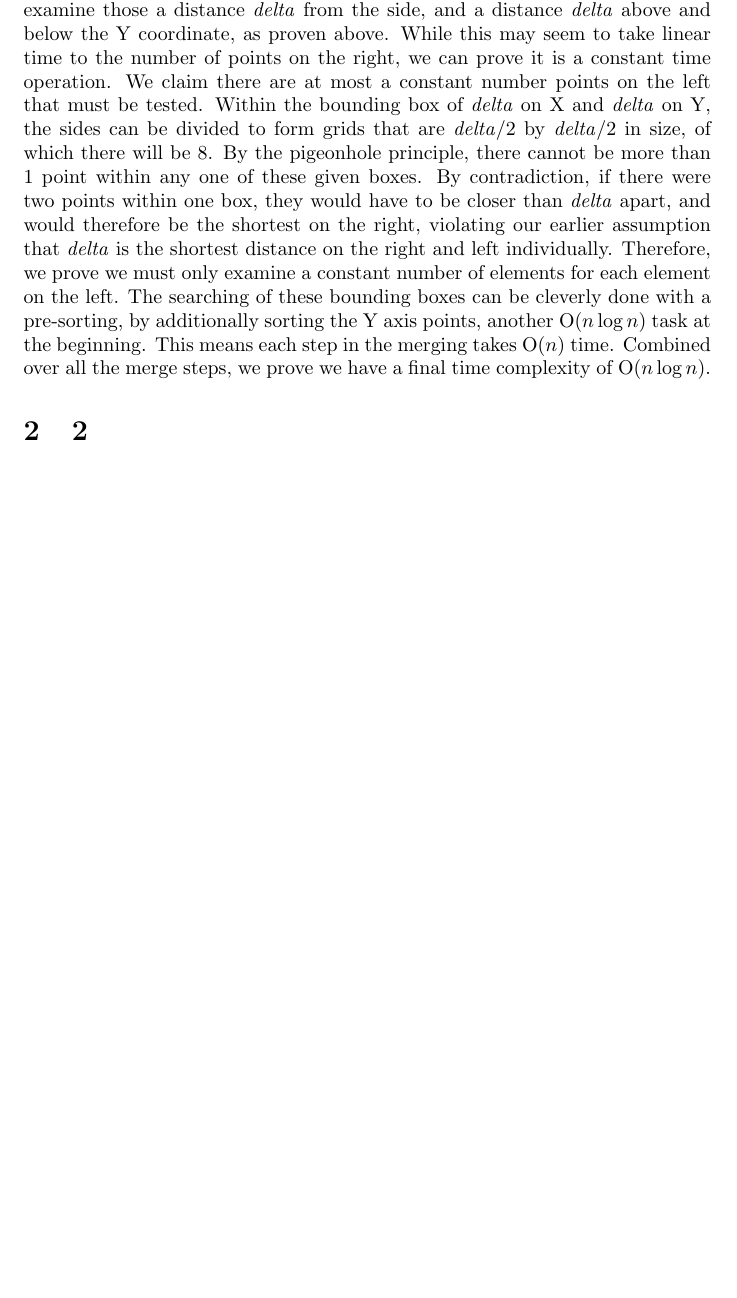
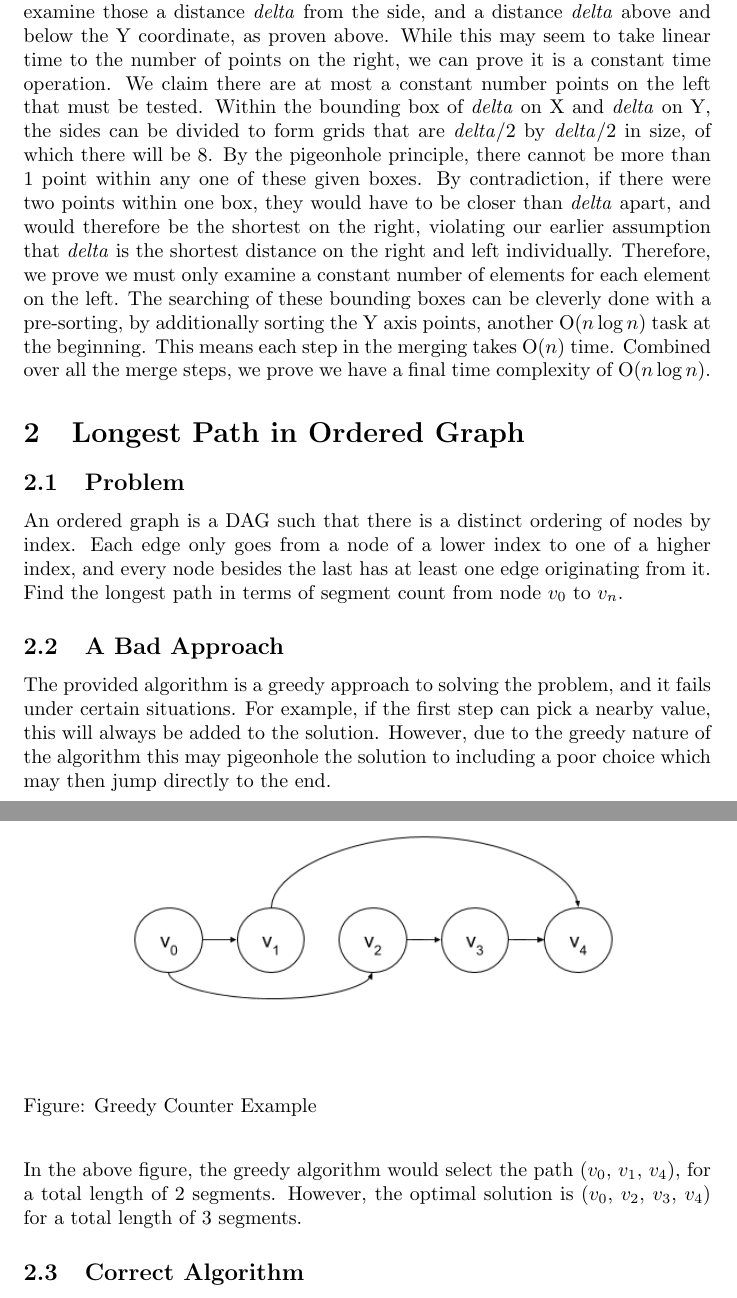
Before and after one commit to Infirmarian/cs180, a LaTeX problem sheet (hw5.tex): part of page 2 of 2 before the commit and two parts of pages 2 and 3 of 3 after it, the two joined at a grey line, cut so that both start at the same text, the shorter picture padded with empty space. Compiled offline with pdfLaTeX.

Commit message:
Started problem 2, including a image counter-example

```diff
--- a/hw5.tex
+++ b/hw5.tex
@@ -2,6 +2,7 @@
 \usepackage{amsmath}
 \usepackage{enumerate}
 \usepackage{listings}
+\usepackage{graphicx}
 \title{CS 180 Homework 5}
 \author{Robert Geil \\
 University of California, Los Angeles
@@ -64,5 +65,23 @@ Therefore, we prove we must only examine a constant number of elements for each
 of these bounding boxes can be cleverly done with a pre-sorting, by additionally sorting the Y axis points, another
 O($n\log n$) task at the beginning. This means each step in the merging takes O($n$) time. Combined over all the
 merge steps, we prove we have a final time complexity of O($n\log n$).
-\section{2}
+\section{Longest Path in Ordered Graph}
+\subsection{Problem}
+An ordered graph is a DAG such that there is a distinct ordering of nodes by index. Each edge only goes
+from a node of a lower index to one of a higher index, and every node besides the last has at least one
+edge originating from it. Find the longest path in terms of segment count from node $v_0$ to $v_n$.
+\subsection{A Bad Approach}
+The provided algorithm is a greedy approach to solving the problem, and it fails under certain situations.
+For example, if the first step can pick a nearby value, this will always be added to the solution. However,
+due to the greedy nature of the algorithm this may pigeonhole the solution to including a poor choice which
+may then jump directly to the end.
+\begin{figure}
+    \includegraphics[width=\linewidth]{counter2.png}
+    \figurename{: Greedy Counter Example}
+\end{figure}
+\\
+In the above figure, the greedy algorithm would select the path ($v_0$, $v_1$, $v_4$), for a total length of
+2 segments. However, the optimal solution is ($v_0$, $v_2$, $v_3$, $v_4$) for a total length of 3 segments.
+\subsection{Correct Algorithm}
+%TODO
 \end{document}
```
Also changed, not shown: counter2.png (added).
